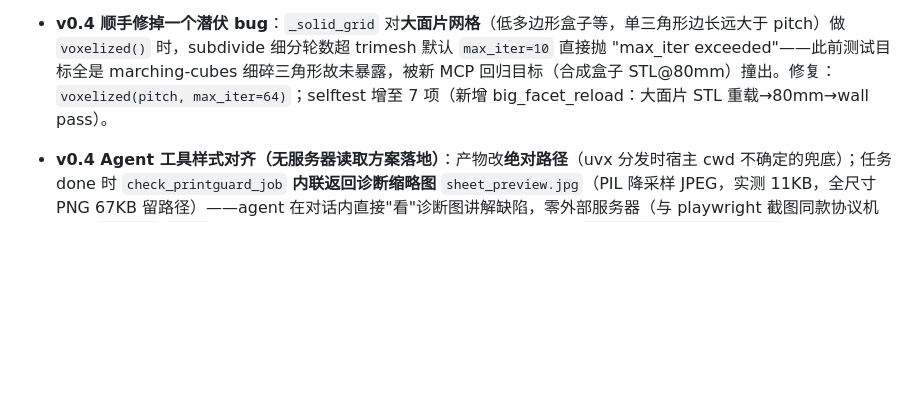
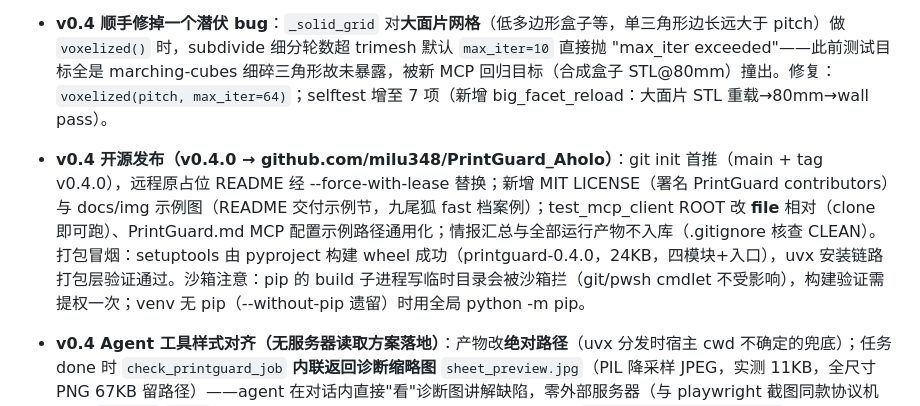
Before and after one commit to milu348/PrintGuard_Aholo, a Markdown page: PrintGuard.md, the part around the change. Rendered like a GitHub page; blank space fills up the shorter version.

Commit message:
docs: 记录 v0.4.0 开源发布与打包冒烟

```diff
--- a/PrintGuard.md
+++ b/PrintGuard.md
@@ -122,6 +122,7 @@ P0 = 生成模型翻车重灾区，先做；P1 = 实现简单且画面感强；P
 - 调试教训：调试脚本被 import 时顶层实验代码会重跑（多烧 2 次渲染配额）——可复用逻辑一律提取进正式模块函数，调试脚本只做参数化调用；
 - **v0.4 结构简化 + MCP 去托管**：MCP 仅保留 stdio（删 streamable-http / `--transport` / `--host` / `--port`），产物不再传 COS 换 URL，直接返回本地路径（宿主与本机同侧，路径即所得）；官方导出链整体移除（`lux3d_client.export_official`、pipeline `--export`、MCP `export_official` 参数及尺寸比告警——×0.808 服务端偏差两次复现，本地 3MF 恒为打印基准；Asset SDK/`upload_mesh` 保留供 `--image` 参考图上传）；删除被 diagnostic_sheet 取代的旧渲染（`render_report`/`build_html_report` + CLI `render`/`report` 子命令，连带移除 plotly 依赖）与 lux3d_client 冒烟残留（`PROMPTS`/`main`/`analyze_raw`）；`download_glbs` 去掉未用的 key 参数；MCP 修复分支提取为 `pipeline.run_repair`（CLI/MCP 复用），生成失败显式置 error 不再静默交付空结果；`test_mcp_client` 回归目标改 `output/healthy_cube.stl`（原 `printable.stl` 已随工作区清理删除）。保留：异步 job 模式、概念图/拆件/材质迁移、fast/fine 双档。四模块 1466 → ~1030 行。
 - **v0.4 顺手修掉一个潜伏 bug**：`_solid_grid` 对**大面片网格**（低多边形盒子等，单三角形边长远大于 pitch）做 `voxelized()` 时，subdivide 细分轮数超 trimesh 默认 `max_iter=10` 直接抛 "max_iter exceeded"——此前测试目标全是 marching-cubes 细碎三角形故未暴露，被新 MCP 回归目标（合成盒子 STL@80mm）撞出。修复：`voxelized(pitch, max_iter=64)`；selftest 增至 7 项（新增 big_facet_reload：大面片 STL 重载→80mm→wall pass）。
+- **v0.4 开源发布（v0.4.0 → github.com/milu348/PrintGuard_Aholo）**：git init 首推（main + tag v0.4.0），远程原占位 README 经 --force-with-lease 替换；新增 MIT LICENSE（署名 PrintGuard contributors）与 docs/img 示例图（README 交付示例节，九尾狐 fast 档案例）；test_mcp_client ROOT 改 __file__ 相对（clone 即可跑）、PrintGuard.md MCP 配置示例路径通用化；情报汇总与全部运行产物不入库（.gitignore 核查 CLEAN）。打包冒烟：setuptools 由 pyproject 构建 wheel 成功（printguard-0.4.0，24KB，四模块+入口），uvx 安装链路打包层验证通过。沙箱注意：pip 的 build 子进程写临时目录会被沙箱拦（git/pwsh cmdlet 不受影响），构建验证需提权一次；venv 无 pip（--without-pip 遗留）时用全局 python -m pip。
 - **v0.4 Agent 工具样式对齐（无服务器读取方案落地）**：产物改**绝对路径**（uvx 分发时宿主 cwd 不确定的兜底）；任务 done 时 `check_printguard_job` **内联返回诊断缩略图** `sheet_preview.jpg`（PIL 降采样 JPEG，实测 11KB，全尺寸 PNG 67KB 留路径）——agent 在对话内直接"看"诊断图讲解缺陷，零外部服务器（与 playwright 截图同款协议机制）；`quality`/`style` 改 Literal 枚举（JSON Schema 自动带 enum）；`FastMCP(instructions=...)` 随 initialize 下发四条硬规则；错误统一 raise（宿主收 is_error）。**顺手修掉第二个潜伏 bug**：`prompt` 原为 schema 必填 → 不带 prompt 的修复任务从来过不了 pydantic 校验（旧测试未覆盖 repair 路径）；改为可选 + 函数体显式校验，`height_mm` 同理——schema 必填会逼宿主 LLM 编数字，违反"绝不猜尺寸"，显式报错顶回去问用户才是正确契约。真机回归：repair job 全链路 INLINE PASS（done 块=['text','image']，四路径均为绝对值）。
 
 
```
